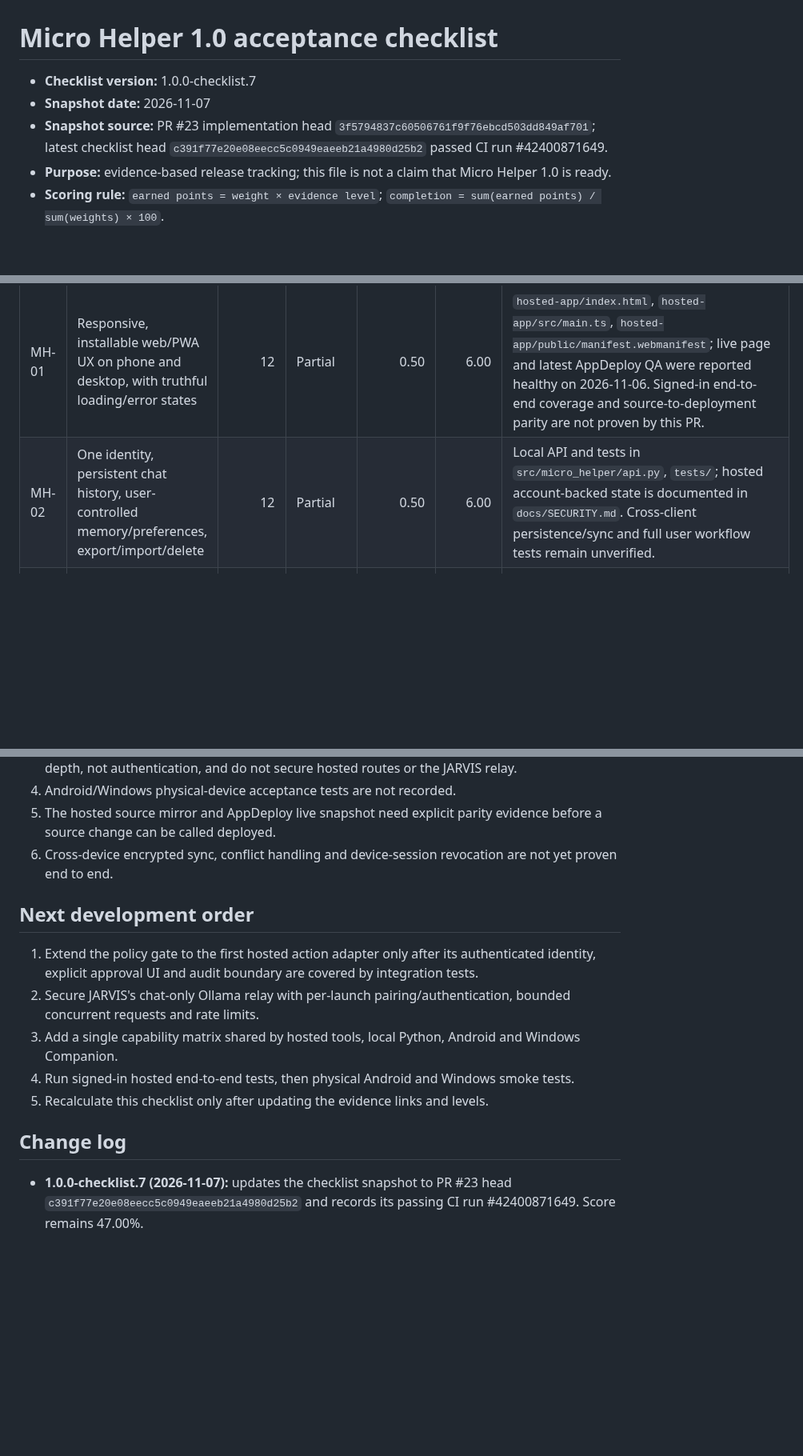
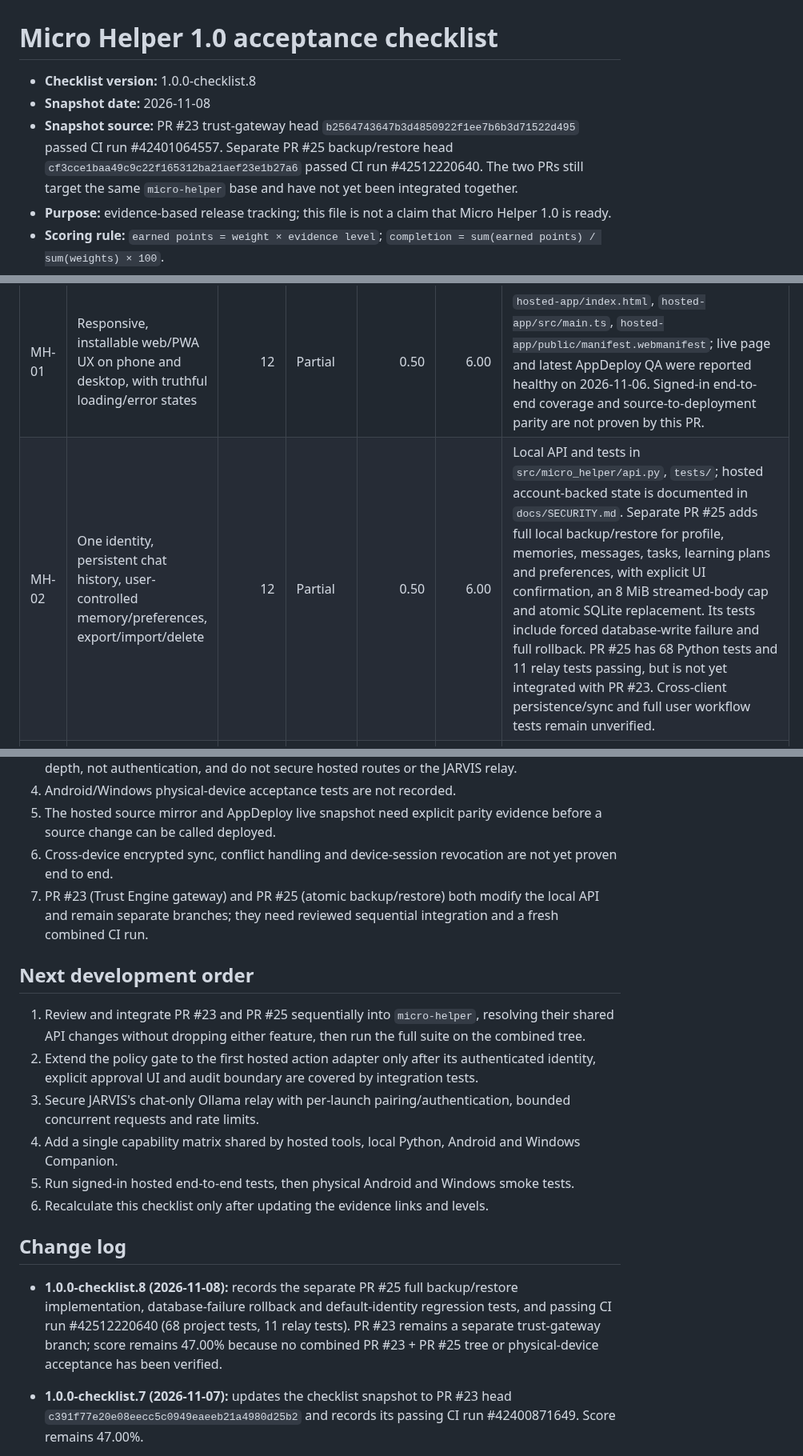
Before and after one commit to dominixe2/springtrap-, a Markdown page: docs/MICRO_HELPER_1_0_CHECKLIST.md, 3 parts joined by grey strips. Shown at 80% size. GitHub-like rendering; blank space fills up the shorter version.

Commit message:
docs: record backup restore evidence in 1.0 checklist

```diff
--- a/docs/MICRO_HELPER_1_0_CHECKLIST.md
+++ b/docs/MICRO_HELPER_1_0_CHECKLIST.md
@@ -1,8 +1,8 @@
 # Micro Helper 1.0 acceptance checklist
 
-- **Checklist version:** 1.0.0-checklist.7
-- **Snapshot date:** 2026-11-07
-- **Snapshot source:** PR #23 implementation head `3f5794837c60506761f9f76ebcd503dd849af701`; latest checklist head `c391f77e20e08eecc5c0949eaeeb21a4980d25b2` passed CI run #42400871649.
+- **Checklist version:** 1.0.0-checklist.8
+- **Snapshot date:** 2026-11-08
+- **Snapshot source:** PR #23 trust-gateway head `b2564743647b3d4850922f1ee7b6b3d71522d495` passed CI run #42401064557. Separate PR #25 backup/restore head `cf3cce1baa49c9c22f165312ba21aef23e1b27a6` passed CI run #42512220640. The two PRs still target the same `micro-helper` base and have not yet been integrated together.
 - **Purpose:** evidence-based release tracking; this file is not a claim that Micro Helper 1.0 is ready.
 - **Scoring rule:** `earned points = weight × evidence level`; `completion = sum(earned points) / sum(weights) × 100`.
 - **Weights:** total 100 points.
@@ -25,7 +25,7 @@ A level may be raised only when new implementation and evidence are linked in th
 | ID | Acceptance criterion | Weight | State | Evidence level | Earned | Evidence and remaining gap |
 |---|---|---:|---|---:|---:|---|
 | MH-01 | Responsive, installable web/PWA UX on phone and desktop, with truthful loading/error states | 12 | Partial | 0.50 | 6.00 | `hosted-app/index.html`, `hosted-app/src/main.ts`, `hosted-app/public/manifest.webmanifest`; live page and latest AppDeploy QA were reported healthy on 2026-11-06. Signed-in end-to-end coverage and source-to-deployment parity are not proven by this PR. |
-| MH-02 | One identity, persistent chat history, user-controlled memory/preferences, export/import/delete | 12 | Partial | 0.50 | 6.00 | Local API and tests in `src/micro_helper/api.py`, `tests/`; hosted account-backed state is documented in `docs/SECURITY.md`. Cross-client persistence/sync and full user workflow tests remain unverified. |
+| MH-02 | One identity, persistent chat history, user-controlled memory/preferences, export/import/delete | 12 | Partial | 0.50 | 6.00 | Local API and tests in `src/micro_helper/api.py`, `tests/`; hosted account-backed state is documented in `docs/SECURITY.md`. Separate PR #25 adds full local backup/restore for profile, memories, messages, tasks, learning plans and preferences, with explicit UI confirmation, an 8 MiB streamed-body cap and atomic SQLite replacement. Its tests include forced database-write failure and full rollback. PR #25 has 68 Python tests and 11 relay tests passing, but is not yet integrated with PR #23. Cross-client persistence/sync and full user workflow tests remain unverified. |
 | MH-03 | Modular AI provider adapters, optional local inference, visible limits and tested no-charge fallback | 10 | Partial | 0.50 | 5.00 | Local Ollama path is documented in the Python edition and JARVIS PR #5. A unified provider router and tested quota-to-provider-to-local-to-offline fallback are not yet proven. |
 | MH-04 | Czech speech input/output, permission/error state, cancellation and honest fallback | 8 | Partial | 0.50 | 4.00 | Browser speech controls are documented in the local UI and JARVIS README. Full-duplex streaming, interruption under real device conditions, and Android/Windows voice acceptance tests are not proven. |
 | MH-05 | Capability-based tools, bounded tasks, cancellation, visible results, extensible adapters | 12 | Partial | 0.50 | 6.00 | `src/micro_helper/api.py` now exposes three fixed local tools through the policy gateway (`profile.read`, `memory.list`, `memory.create`) and a bounded `agent.draft` queue with cancellation and persisted success/failure results. `tests/test_api.py` covers the API and worker paths; PR #23 CI passed 61 project tests. Pluggable adapters and web/file/image execution under one runtime remain unintegrated. |
@@ -52,16 +52,20 @@ A level may be raised only when new implementation and evidence are linked in th
 4. Android/Windows physical-device acceptance tests are not recorded.
 5. The hosted source mirror and AppDeploy live snapshot need explicit parity evidence before a source change can be called deployed.
 6. Cross-device encrypted sync, conflict handling and device-session revocation are not yet proven end to end.
+7. PR #23 (Trust Engine gateway) and PR #25 (atomic backup/restore) both modify the local API and remain separate branches; they need reviewed sequential integration and a fresh combined CI run.
 
 ## Next development order
 
-1. Extend the policy gate to the first hosted action adapter only after its authenticated identity, explicit approval UI and audit boundary are covered by integration tests.
-2. Secure JARVIS's chat-only Ollama relay with per-launch pairing/authentication, bounded concurrent requests and rate limits.
-3. Add a single capability matrix shared by hosted tools, local Python, Android and Windows Companion.
-4. Run signed-in hosted end-to-end tests, then physical Android and Windows smoke tests.
-5. Recalculate this checklist only after updating the evidence links and levels.
+1. Review and integrate PR #23 and PR #25 sequentially into `micro-helper`, resolving their shared API changes without dropping either feature, then run the full suite on the combined tree.
+2. Extend the policy gate to the first hosted action adapter only after its authenticated identity, explicit approval UI and audit boundary are covered by integration tests.
+3. Secure JARVIS's chat-only Ollama relay with per-launch pairing/authentication, bounded concurrent requests and rate limits.
+4. Add a single capability matrix shared by hosted tools, local Python, Android and Windows Companion.
+5. Run signed-in hosted end-to-end tests, then physical Android and Windows smoke tests.
+6. Recalculate this checklist only after updating the evidence links and levels.
 
 ## Change log
+
+- **1.0.0-checklist.8 (2026-11-08):** records the separate PR #25 full backup/restore implementation, database-failure rollback and default-identity regression tests, and passing CI run #42512220640 (68 project tests, 11 relay tests). PR #23 remains a separate trust-gateway branch; score remains 47.00% because no combined PR #23 + PR #25 tree or physical-device acceptance has been verified.
 
 - **1.0.0-checklist.7 (2026-11-07):** updates the checklist snapshot to PR #23 head `c391f77e20e08eecc5c0949eaeeb21a4980d25b2` and records its passing CI run #42400871649. Score remains 47.00%.
 
```
Also changed, not shown: other parts of docs/MICRO_HELPER_1_0_CHECKLIST.md (+1 -1 lines).
